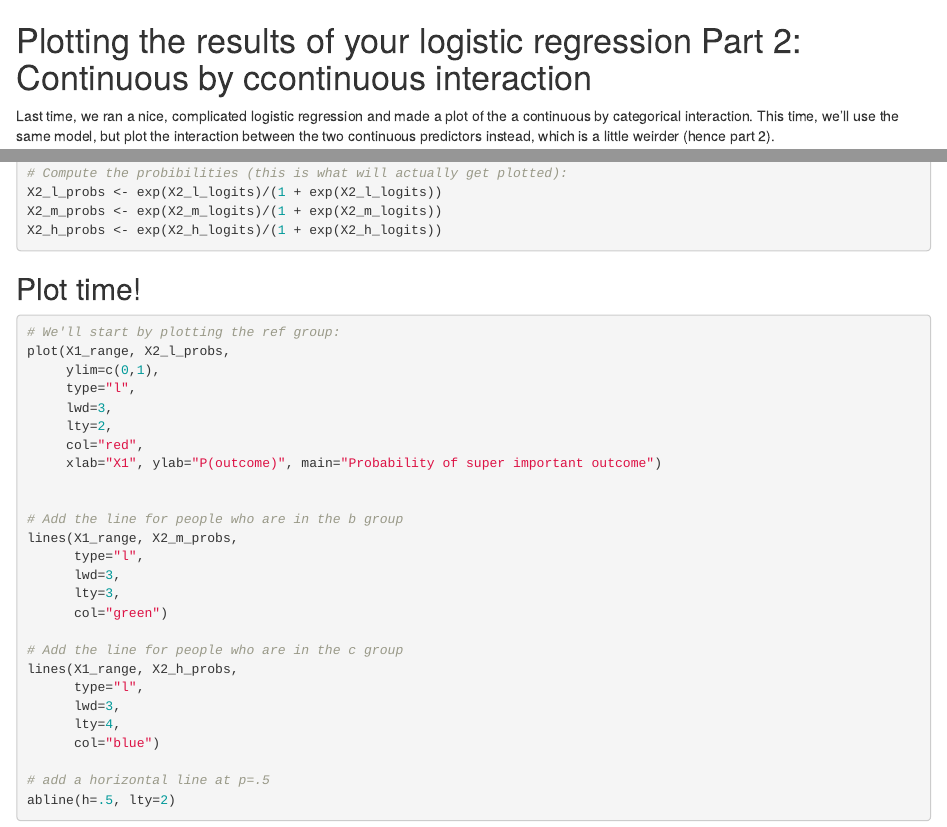
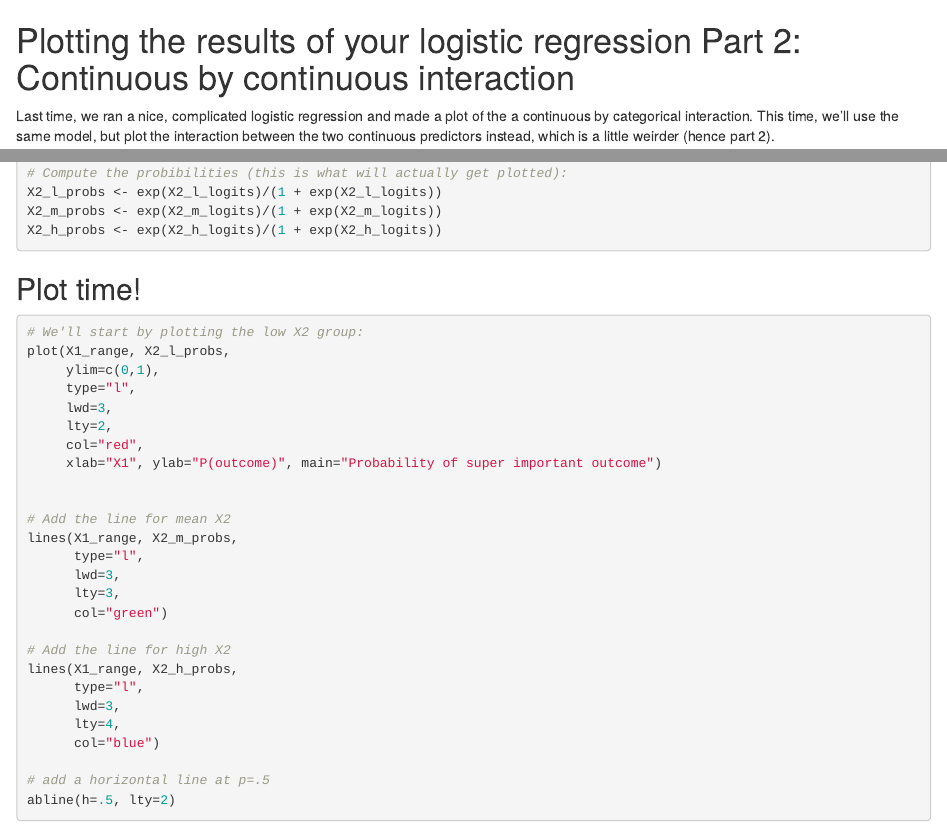
Before and after one commit to rosemm/rexamples, an R Markdown document (logistic_regression_plotting_part2.Rmd): the page in a window 1100 px wide, from its top, and a second part further down, joined at a grey line. Rendered offline with R 4.5, knitr and Pandoc, with nearby package versions.

Commit message:
fixing typos

````diff
--- a/logistic_regression_plotting_part2.Rmd
+++ b/logistic_regression_plotting_part2.Rmd
@@ -1,4 +1,4 @@
-# Plotting the results of your logistic regression Part 2: Continuous by ccontinuous interaction
+# Plotting the results of your logistic regression Part 2: Continuous by continuous interaction
 Last time, we ran a nice, complicated logistic regression and made a plot of the a continuous by categorical interaction. This time, we'll use the same model, but plot the interaction between the two continuous predictors instead, which is a little weirder (hence part 2).
 
 Use the model from [the Part 1 code](https://github.com/rosemm/rexamples/blob/master/logistic_regression_plotting_part1.Rmd).
@@ -116,7 +116,7 @@ X2_h_probs <- exp(X2_h_logits)/(1 + exp(X2_h_logits))
 
 ## Plot time!
 ```{r plot}
-# We'll start by plotting the ref group:
+# We'll start by plotting the low X2 group:
 plot(X1_range, X2_l_probs,
      ylim=c(0,1),
      type="l",
@@ -126,14 +126,14 @@ plot(X1_range, X2_l_probs,
      xlab="X1", ylab="P(outcome)", main="Probability of super important outcome")
 
 
-# Add the line for people who are in the b group
+# Add the line for mean X2
 lines(X1_range, X2_m_probs,
       type="l",
       lwd=3,
       lty=3,
       col="green")
 
-# Add the line for people who are in the c group
+# Add the line for high X2
 lines(X1_range, X2_h_probs,
       type="l",
       lwd=3,
````
Also changed, not shown: logistic_regression_plotting_part2.Rmd (2 more changed lines).
